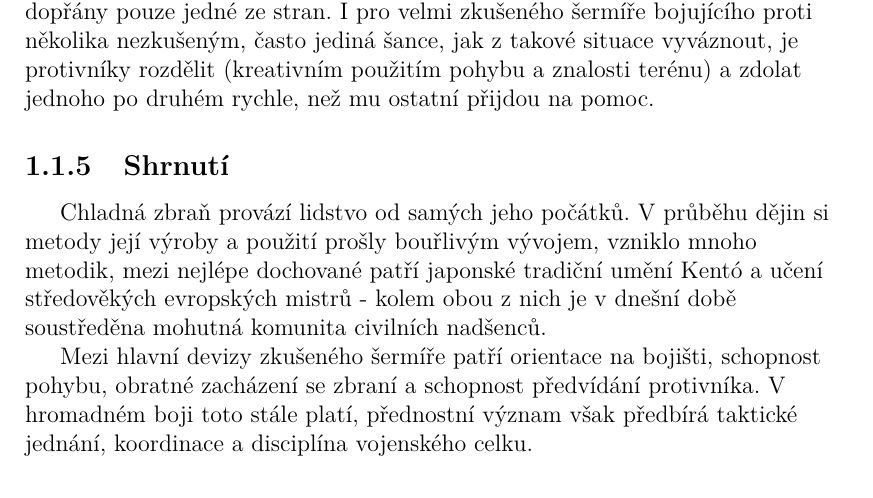
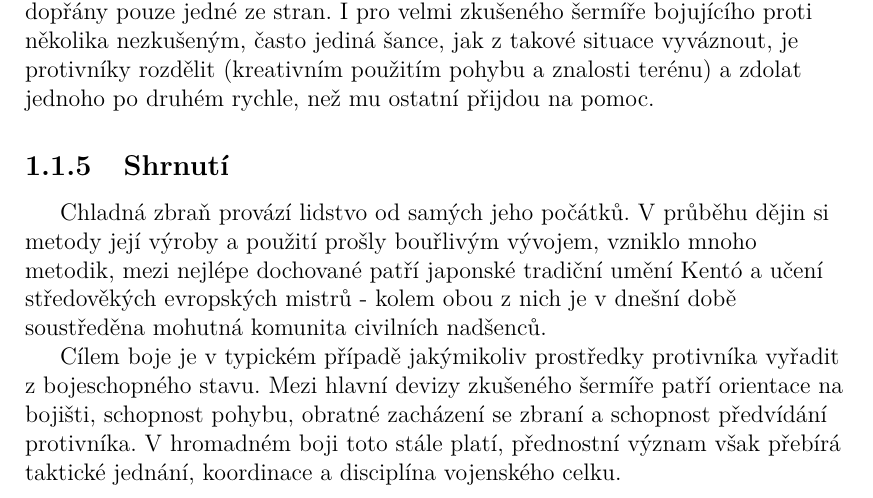
Before and after one commit to MarkusSecundus/PhysicsSwordfight, a LaTeX thesis (cs/prace.tex, which reads cs/kap01.tex): part of page 13 of 39, cut so that both start at the same text. Compiled offline with pdfLaTeX.

Commit message:
1.1 tweaks

```diff
--- a/cs/kap01.tex
+++ b/cs/kap01.tex
@@ -81,7 +81,7 @@ Dojde-li k boji \textbf{jediného bojovníka proti přesile}, vše výše uveden
 \subsection{Shrnutí}
 Chladná zbraň provází lidstvo od samých jeho počátků. V průběhu dějin si metody její výroby a použití prošly bouřlivým vývojem, vzniklo mnoho metodik, mezi nejlépe dochované patří japonské tradiční umění Kentó a učení středověkých evropských mistrů - kolem obou z nich je v dnešní době soustředěna mohutná komunita civilních nadšenců.
 
-Mezi hlavní devizy zkušeného šermíře patří orientace na bojišti, schopnost pohybu, obratné zacházení se zbraní a schopnost předvídání protivníka. V hromadném boji toto stále platí, přednostní význam však předbírá taktické jednání, koordinace a disciplína vojenského celku.
+Cílem boje je v typickém případě jakýmikoliv prostředky protivníka vyřadit z bojeschopného stavu. Mezi hlavní devizy zkušeného šermíře patří orientace na bojišti, schopnost pohybu, obratné zacházení se zbraní a schopnost předvídání protivníka. V hromadném boji toto stále platí, přednostní význam však přebírá taktické jednání, koordinace a disciplína vojenského celku.
 
 \clearpage
 %------------------------------------------------------------------------------------------------------------------------------------------------------------------------------------------------------------------------------------------------------------%
```
